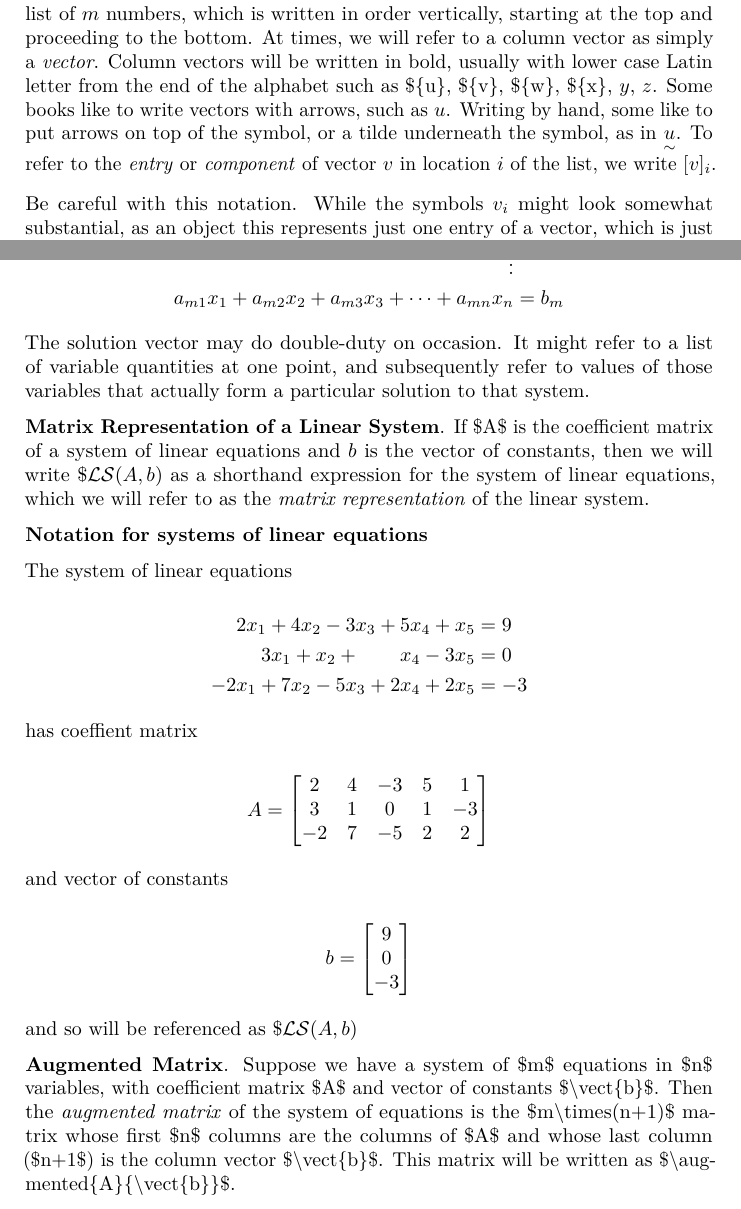
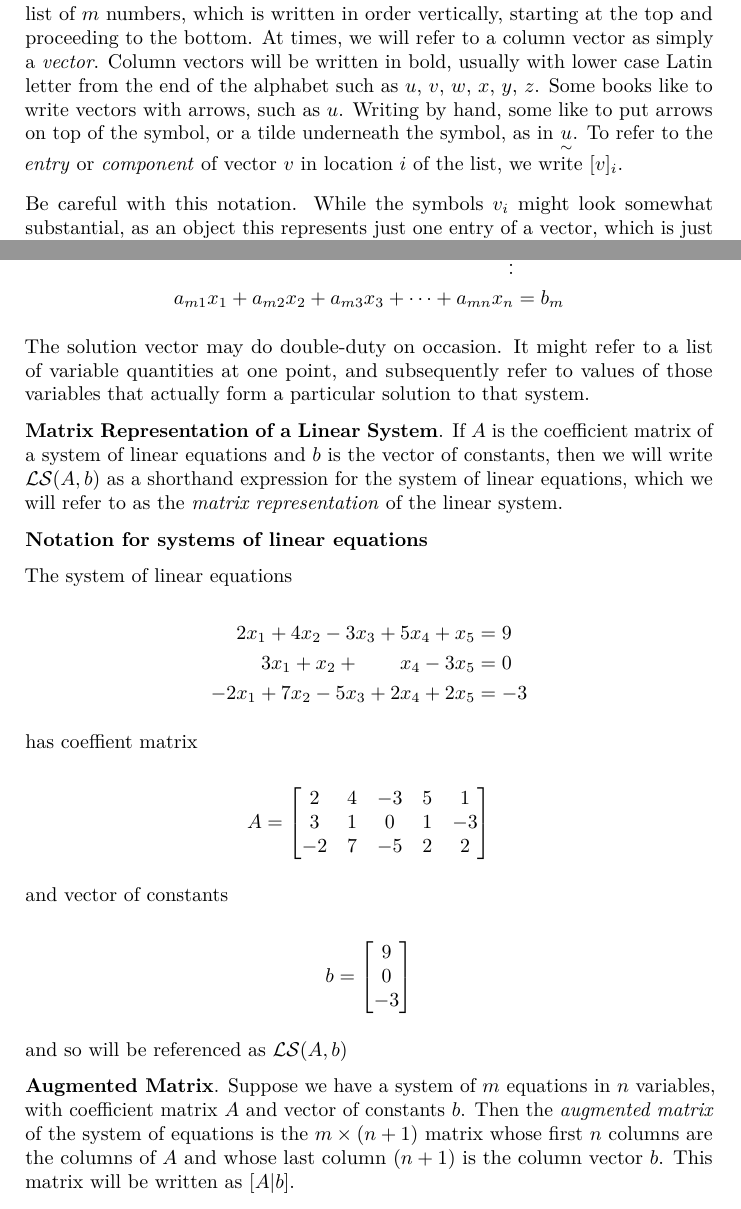
Before and after one commit to nulib-oer/sage-bookdown, a LaTeX book (sage-bookdown.tex): two parts of pages 6 and 8 of 10, joined at a grey line, cut so that both start at the same text. Compiled offline with pdfLaTeX.

Commit message:
chrisdaaz published a site update

```diff
--- a/sage-bookdown.tex
+++ b/sage-bookdown.tex
@@ -278,8 +278,8 @@ solution sets. Here is a list of definitions, laden with notation.
 in order vertically, starting at the top and proceeding to the bottom.
 At times, we will refer to a column vector as simply a \emph{vector}.
 Column vectors will be written in bold, usually with lower case Latin
-letter from the end of the alphabet such as \$\{u\}, \$\{v\}, \$\{w\},
-\$\{x\}, \({y}\), \({z}\). Some books like to write vectors with arrows,
+letter from the end of the alphabet such as \({u}\), \({v}\), \({w}\),
+\({x}\), \({y}\), \({z}\). Some books like to write vectors with arrows,
 such as \({u}\). Writing by hand, some like to put arrows on top of the
 symbol, or a tilde underneath the symbol, as in
 \(\underset{\sim}{\textstyle u}\). To refer to the \emph{entry} or
@@ -363,9 +363,9 @@ values of those variables that actually form a particular solution to
 that system.
 
 \protect\hyperlink{definition-mrls-matrix-representation-of-a-linear-system}{\textbf{Matrix
-Representation of a Linear System}}. If \$A\$ is the coefficient matrix
+Representation of a Linear System}}. If \(A\) is the coefficient matrix
 of a system of linear equations and \({b}\) is the vector of constants,
-then we will write \(\$\mathcal L \mathcal S({A}, b)\) as a shorthand
+then we will write \(\mathcal L \mathcal S({A}, b)\) as a shorthand
 expression for the system of linear equations, which we will refer to as
 the \emph{matrix representation} of the linear system.
 
@@ -401,17 +401,15 @@ and vector of constants
 \end{bmatrix}
 \]
 
-and so will be referenced as \(\$\mathcal L \mathcal S({A}, b)\)
+and so will be referenced as \(\mathcal L \mathcal S({A}, b)\)
 
 \protect\hyperlink{definition-am-augmented-matrix}{\textbf{Augmented
-Matrix}}. Suppose we have a system of \$m\$ equations in \$n\$
-variables, with coefficient matrix \$A\$ and vector of constants
-\$\textbackslash{}vect\{b\}\$. Then the \emph{augmented matrix} of the
-system of equations is the \$m\textbackslash{}times(n+1)\$ matrix whose
-first \$n\$ columns are the columns of \$A\$ and whose last column
-(\$n+1\$) is the column vector \$\textbackslash{}vect\{b\}\$. This
-matrix will be written as
-\$\textbackslash{}augmented\{A\}\{\textbackslash{}vect\{b\}\}\$.
+Matrix}}. Suppose we have a system of \(m\) equations in \(n\)
+variables, with coefficient matrix \(A\) and vector of constants
+\({b}\). Then the \emph{augmented matrix} of the system of equations is
+the \(m\times(n+1)\) matrix whose first \(n\) columns are the columns of
+\(A\) and whose last column (\(n+1\)) is the column vector \({b}\). This
+matrix will be written as \([A|b]\).
 
 The augmented matrix \emph{represents} all the important information in
 the system of equations, since the names of the variables have been
```
Also changed, not shown: sage-bookdown.pdf, sage-bookdown.tex (4 more changed lines), 2 other files.
